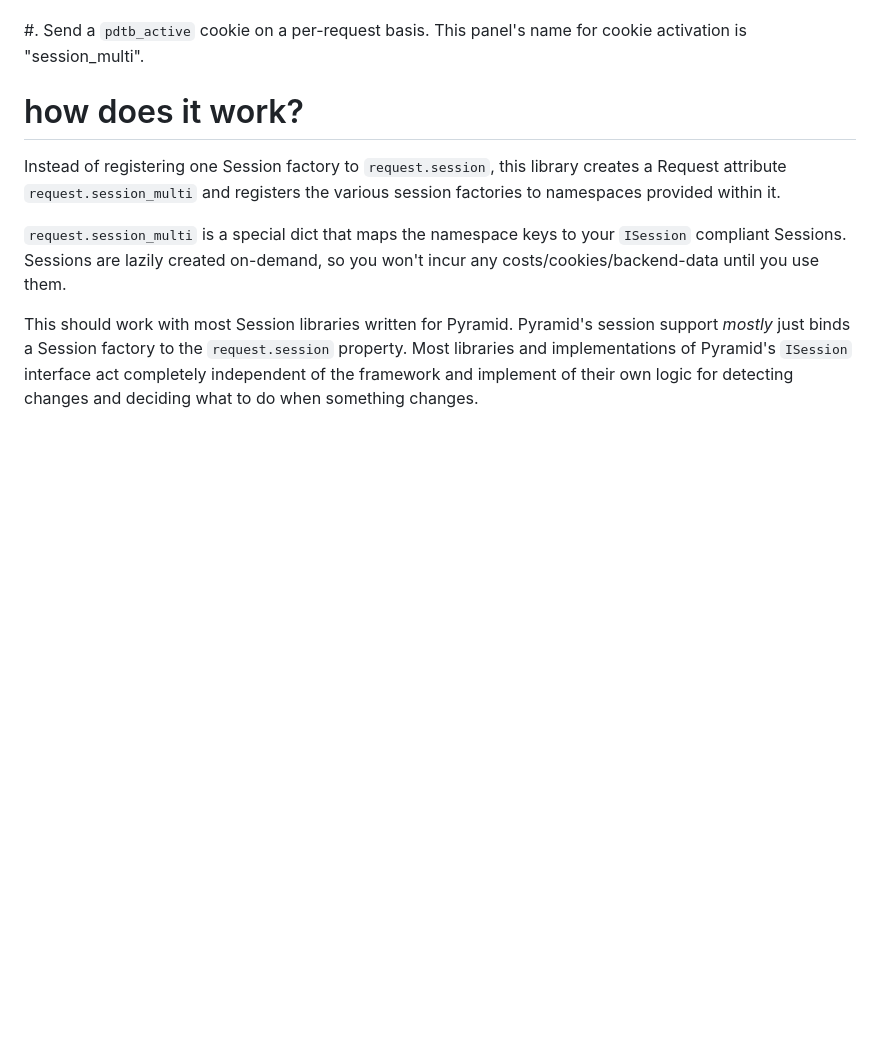
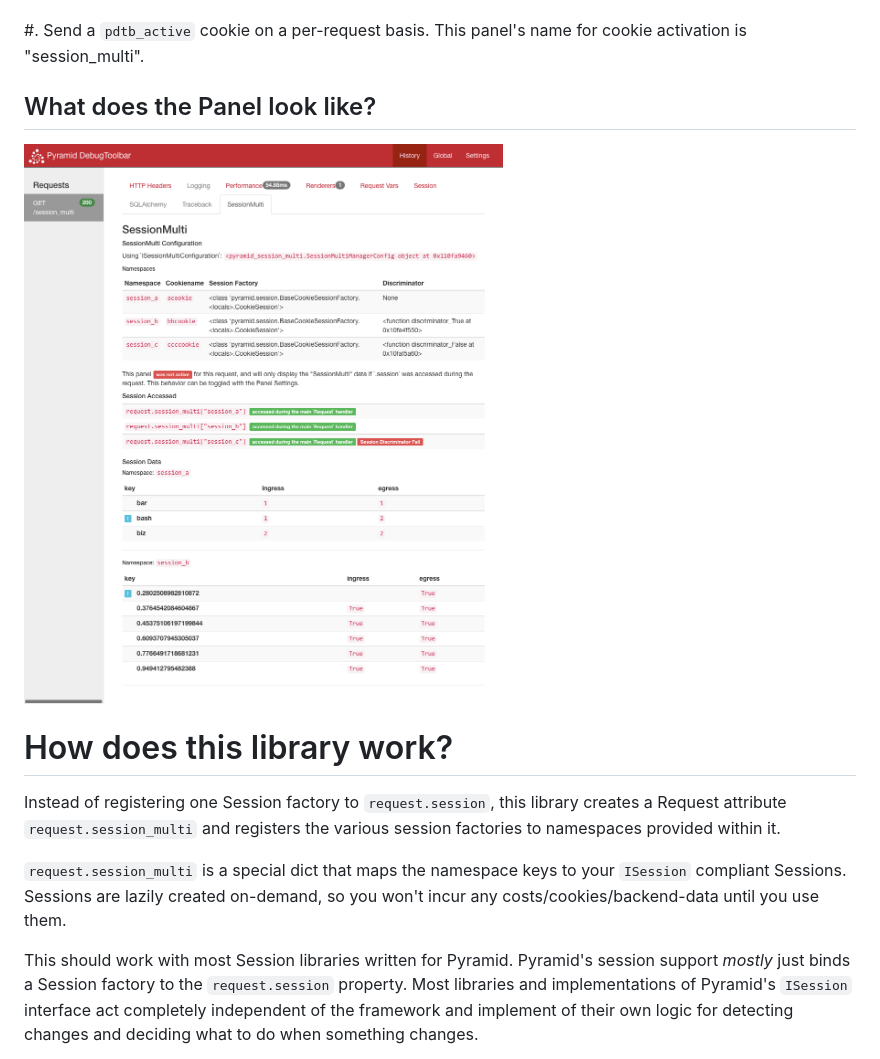
Before and after one commit to jvanasco/pyramid_session_multi, a Markdown page: README.md, the part around one of its changes. Drawn GitHub-style; pictures changed too: docs/debugtoolbar_panel.png (added); blank space fills up the shorter version.

```diff
--- a/README.md
+++ b/README.md
@@ -89,7 +136,12 @@ There are two ways to enable the extended Session display used by the
     This panel's name for cookie activation is "session_multi".
 
 
-# how does it work?
+## What does the Panel look like?
+
+![Python package](https://raw.githubusercontent.com/jvanasco/pyramid_session_multi/master/docs/debugtoolbar_panel.png)
+
+
+# How does this library work?
 
 Instead of registering one Session factory to `request.session`, this library
 creates a Request attribute `request.session_multi` and registers the various
```
Also changed, not shown: other parts of README.md (+47 -0 lines), 6 other files.
